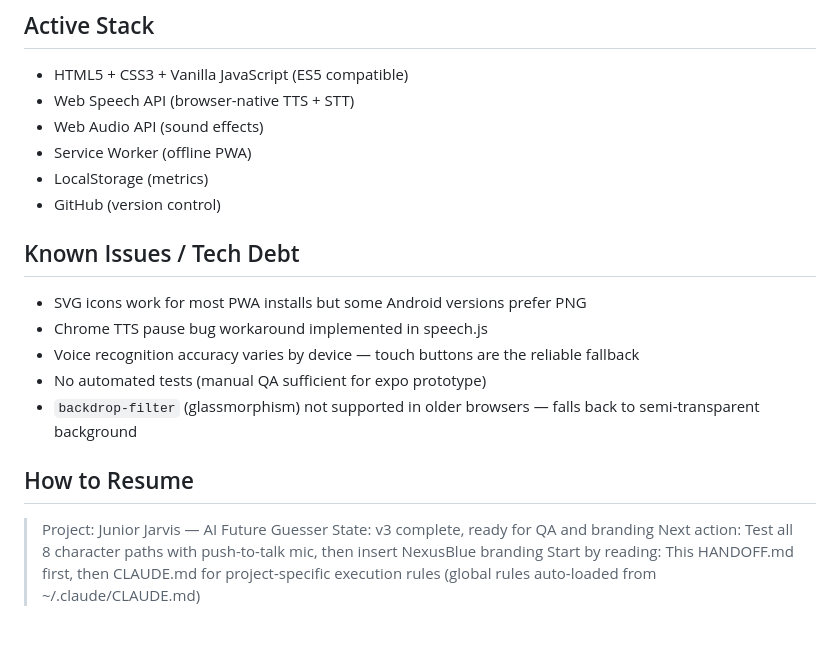
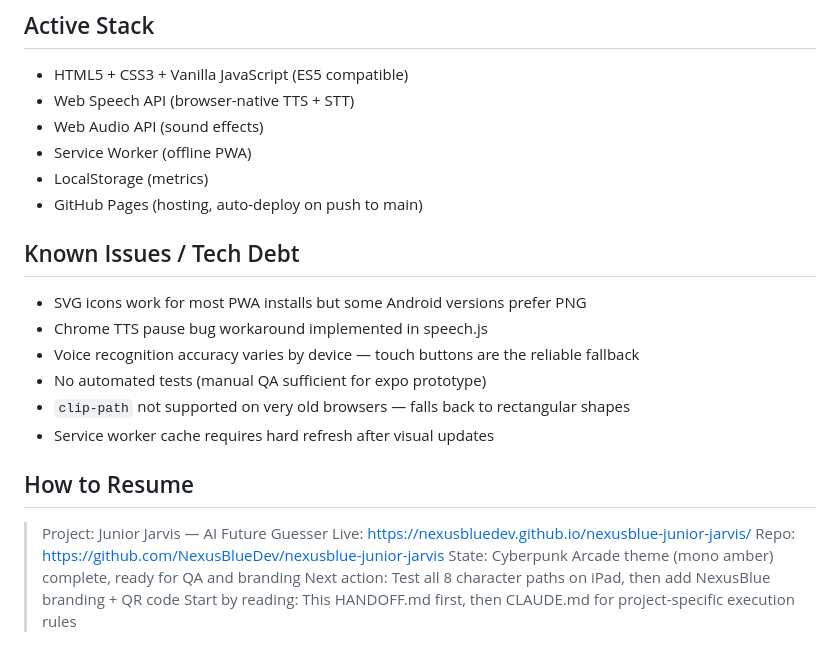
Before and after one commit to NexusBlueDev/nexusblue-junior-jarvis, a Markdown page: HANDOFF.md, the part around one of its changes. Drawn GitHub-style.

```diff
--- a/HANDOFF.md
+++ b/HANDOFF.md
@@ -55,17 +62,20 @@ Junior Jarvis v3 is built and ready for testing. The game features a modern glas
 - Web Audio API (sound effects)
 - Service Worker (offline PWA)
 - LocalStorage (metrics)
-- GitHub (version control)
+- GitHub Pages (hosting, auto-deploy on push to main)
 
 ## Known Issues / Tech Debt
 - SVG icons work for most PWA installs but some Android versions prefer PNG
 - Chrome TTS pause bug workaround implemented in speech.js
 - Voice recognition accuracy varies by device — touch buttons are the reliable fallback
 - No automated tests (manual QA sufficient for expo prototype)
-- `backdrop-filter` (glassmorphism) not supported in older browsers — falls back to semi-transparent background
+- `clip-path` not supported on very old browsers — falls back to rectangular shapes
+- Service worker cache requires hard refresh after visual updates
 
 ## How to Resume
 > Project: Junior Jarvis — AI Future Guesser
-> State: v3 complete, ready for QA and branding
-> Next action: Test all 8 character paths with push-to-talk mic, then insert NexusBlue branding
-> Start by reading: This HANDOFF.md first, then CLAUDE.md for project-specific execution rules (global rules auto-loaded from ~/.claude/CLAUDE.md)
+> Live: https://nexusbluedev.github.io/nexusblue-junior-jarvis/
+> Repo: https://github.com/NexusBlueDev/nexusblue-junior-jarvis
+> State: Cyberpunk Arcade theme (mono amber) complete, ready for QA and branding
+> Next action: Test all 8 character paths on iPad, then add NexusBlue branding + QR code
+> Start by reading: This HANDOFF.md first, then CLAUDE.md for project-specific execution rules
```
Also changed, not shown: other parts of HANDOFF.md (+19 -12 lines).
